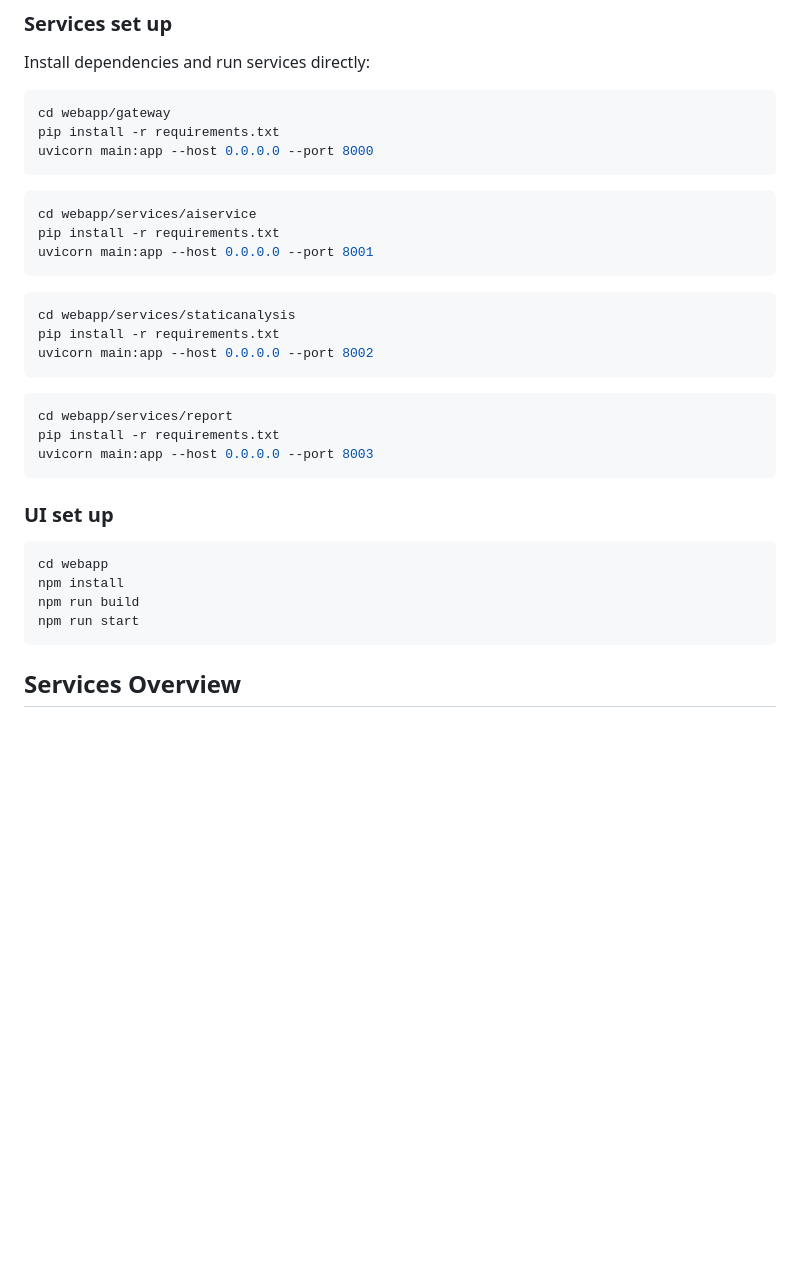
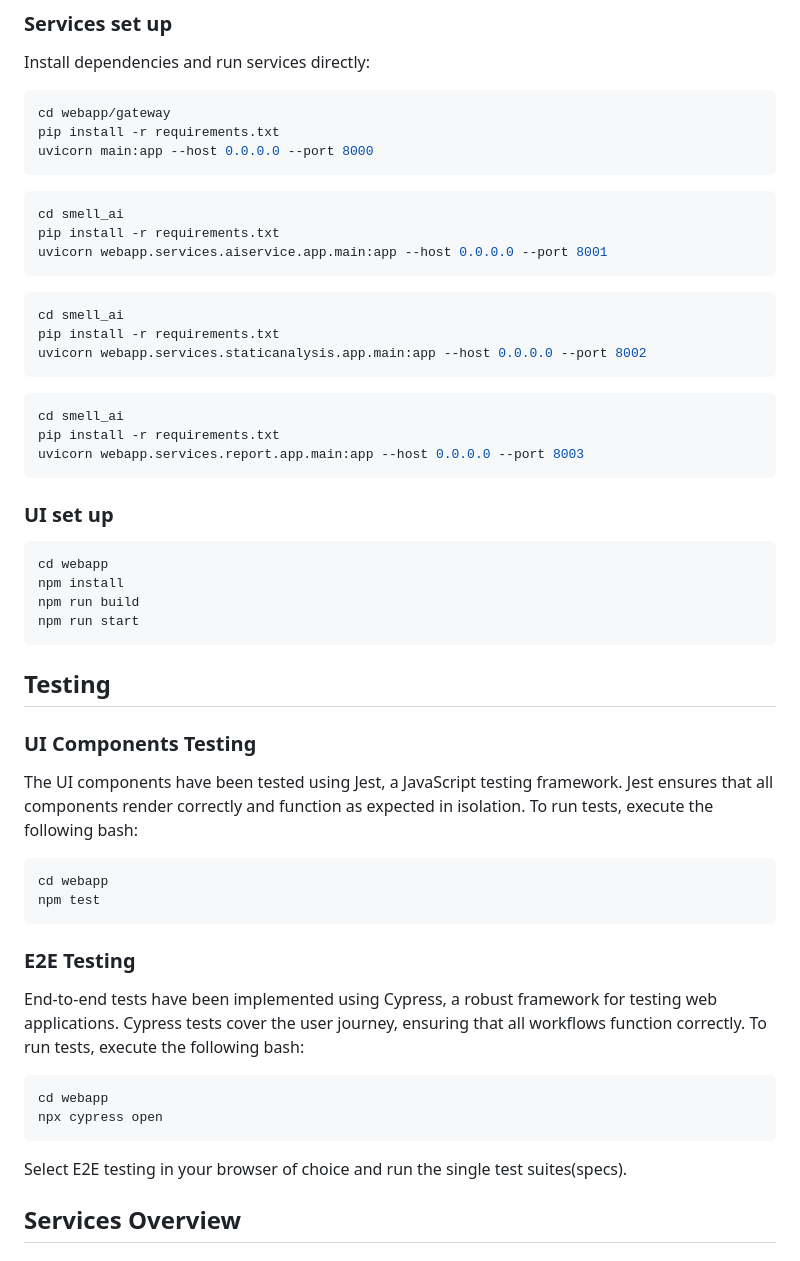
Before and after one commit to xDaryamo/smell_ai, a Markdown page: webapp/README.md, the part around the change. Rendered like a GitHub page; blank space fills up the shorter version.

Commit message:
CR2: updated README file

````diff
--- a/webapp/README.md
+++ b/webapp/README.md
@@ -46,21 +46,21 @@ uvicorn main:app --host 0.0.0.0 --port 8000
 ```
 
 ```bash
-cd webapp/services/aiservice
+cd smell_ai
 pip install -r requirements.txt
-uvicorn main:app --host 0.0.0.0 --port 8001
+uvicorn webapp.services.aiservice.app.main:app --host 0.0.0.0 --port 8001
 ```
 
 ```bash
-cd webapp/services/staticanalysis
+cd smell_ai
 pip install -r requirements.txt
-uvicorn main:app --host 0.0.0.0 --port 8002
+uvicorn webapp.services.staticanalysis.app.main:app --host 0.0.0.0 --port 8002
 ```
 
 ```bash
-cd webapp/services/report
+cd smell_ai
 pip install -r requirements.txt
-uvicorn main:app --host 0.0.0.0 --port 8003
+uvicorn webapp.services.report.app.main:app --host 0.0.0.0 --port 8003
 ```
 
 ### **UI set up**
@@ -70,6 +70,25 @@ npm install
 npm run build
 npm run start
 ```
+
+## **Testing**
+
+### **UI Components Testing**
+The UI components have been tested using Jest, a JavaScript testing framework. Jest ensures that all components render correctly and function as expected in isolation. To run tests, execute the following bash:
+
+```bash
+cd webapp
+npm test
+```
+
+### **E2E Testing**
+End-to-end tests have been implemented using Cypress, a robust framework for testing web applications. Cypress tests cover the user journey, ensuring that all workflows function correctly. To run tests, execute the following bash:
+
+```bash
+cd webapp
+npx cypress open
+```
+Select E2E testing in your browser of choice and run the single test suites(specs).
 
 ## **Services Overview**
 
````
